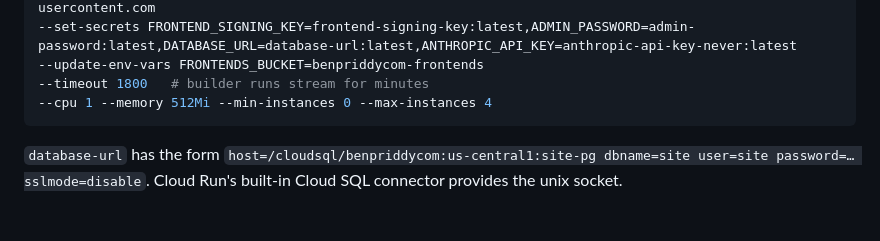
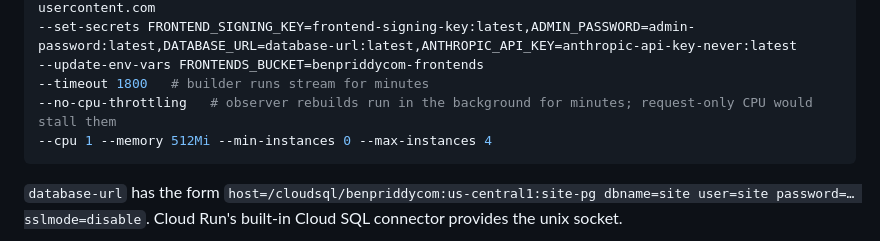
Before and after one commit to bpriddy/personal-site-2026, a Markdown page: docs/deploy.md, the part around the change. GitHub-like rendering; blank space fills up the shorter version.

Commit message:
Runbook: main service runs with --no-cpu-throttling (background observer rebuilds)
Co-Authored-By: Claude Opus 5.5 <noreply@anthropic.com>
Claude-Session: https://claude.ai/code/session_01CYLZu89Rw7SCLB6o3r6F1D

````diff
--- a/docs/deploy.md
+++ b/docs/deploy.md
@@ -82,6 +82,7 @@ won't take traffic until you run `--to-latest`. Roll back with
 --set-secrets FRONTEND_SIGNING_KEY=frontend-signing-key:latest,ADMIN_PASSWORD=admin-password:latest,DATABASE_URL=database-url:latest,ANTHROPIC_API_KEY=anthropic-api-key-never:latest
 --update-env-vars FRONTENDS_BUCKET=benpriddycom-frontends
 --timeout 1800   # builder runs stream for minutes
+--no-cpu-throttling   # observer rebuilds run in the background for minutes; request-only CPU would stall them
 --cpu 1 --memory 512Mi --min-instances 0 --max-instances 4
 ```
 
````
